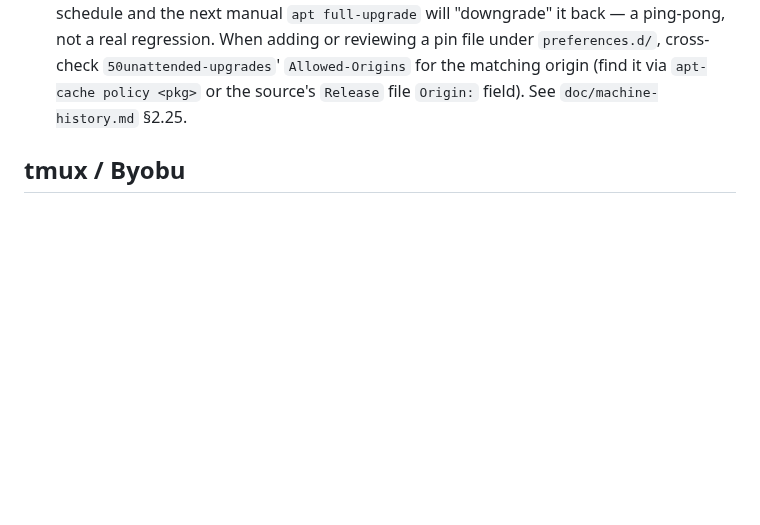
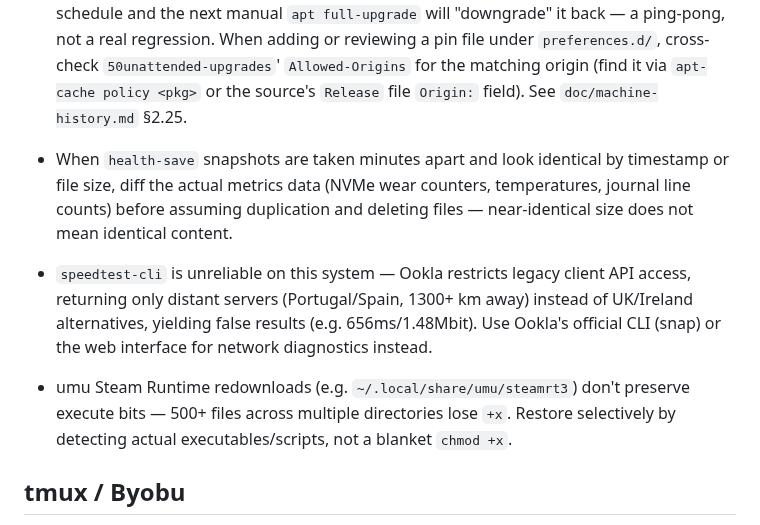
Before and after one commit to kaybenleroll/random_llm_projects, a Markdown page: system_queries/CLAUDE.md, the part around the change. GitHub-like rendering; blank space fills up the shorter version.

Commit message:
docs(system_queries): add three known-quirk bullets from reflect promotion
health-save false-duplicate risk, speedtest-cli Ookla throttling, and umu
Steam Runtime execute-bit loss — promoted from the session-capture
learnings queue.

```diff
--- a/system_queries/CLAUDE.md
+++ b/system_queries/CLAUDE.md
@@ -117,6 +117,9 @@ A journal anomaly threshold calibrated for one check interval doesn't transfer t
 
 - rclone's `--fast-list` is a no-op on `rclone mount` (rclone logs a NOTICE) — it only speeds up one-shot commands (sync/copy). To reduce directory cache stalls on a live mount, tune `--dir-cache-time` instead.
 - Any package pinned to priority ≥1000 in `/etc/apt/preferences.d/` (e.g. mozilla-firefox → `LP-PPA-mozillateam`) must have its PPA origin added to `Unattended-Upgrade::Allowed-Origins` in `/etc/apt/apt.conf.d/50unattended-upgrades`, or unattended-upgrades will silently install the unpinned (lower-priority, possibly epoch-inflated) alternative on its own schedule and the next manual `apt full-upgrade` will "downgrade" it back — a ping-pong, not a real regression. When adding or reviewing a pin file under `preferences.d/`, cross-check `50unattended-upgrades`' `Allowed-Origins` for the matching origin (find it via `apt-cache policy <pkg>` or the source's `Release` file `Origin:` field). See `doc/machine-history.md` §2.25.
+- When `health-save` snapshots are taken minutes apart and look identical by timestamp or file size, diff the actual metrics data (NVMe wear counters, temperatures, journal line counts) before assuming duplication and deleting files — near-identical size does not mean identical content.
+- `speedtest-cli` is unreliable on this system — Ookla restricts legacy client API access, returning only distant servers (Portugal/Spain, 1300+ km away) instead of UK/Ireland alternatives, yielding false results (e.g. 656ms/1.48Mbit). Use Ookla's official CLI (snap) or the web interface for network diagnostics instead.
+- umu Steam Runtime redownloads (e.g. `~/.local/share/umu/steamrt3`) don't preserve execute bits — 500+ files across multiple directories lose `+x`. Restore selectively by detecting actual executables/scripts, not a blanket `chmod +x`.
 
 ## tmux / Byobu
 - Byobu bypasses `~/.tmux.conf` entirely — it launches via its own profile chain and hardcodes `mouse off`/other overrides (e.g. `/usr/share/byobu/keybindings/mouse.tmux.enable` sets `set -g mouse off` despite the filename) and only sources user config from `~/.config/byobu/.tmux.conf` (or its chezmoi-managed template), loaded last. Put tmux settings there, not in `~/.tmux.conf`.
```
